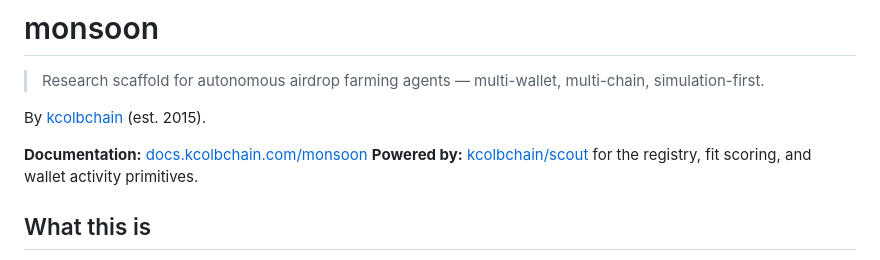
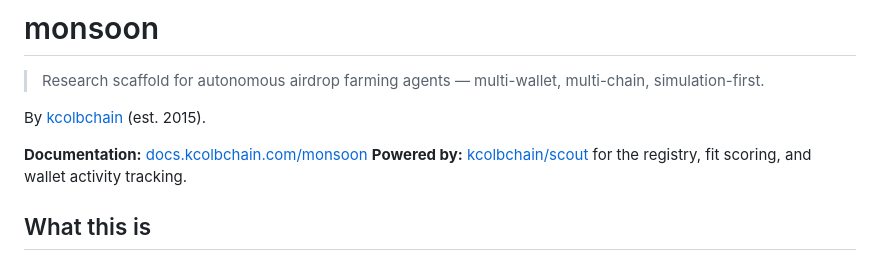
Before and after one commit to kcolbchain/monsoon, a Markdown page: README.md, the part around the change. Rendered like a GitHub page.

Commit message:
docs: fix inconsistent wording for scout's wallet activity feature (#36)

```diff
--- a/README.md
+++ b/README.md
@@ -5,7 +5,7 @@
 By [kcolbchain](https://kcolbchain.com) (est. 2015).
 
 **Documentation:** [docs.kcolbchain.com/monsoon](https://docs.kcolbchain.com/monsoon/)
-**Powered by:** [kcolbchain/scout](https://github.com/kcolbchain/scout) for the registry, fit scoring, and wallet activity primitives.
+**Powered by:** [kcolbchain/scout](https://github.com/kcolbchain/scout) for the registry, fit scoring, and wallet activity tracking.
 
 ## What this is
 
```
